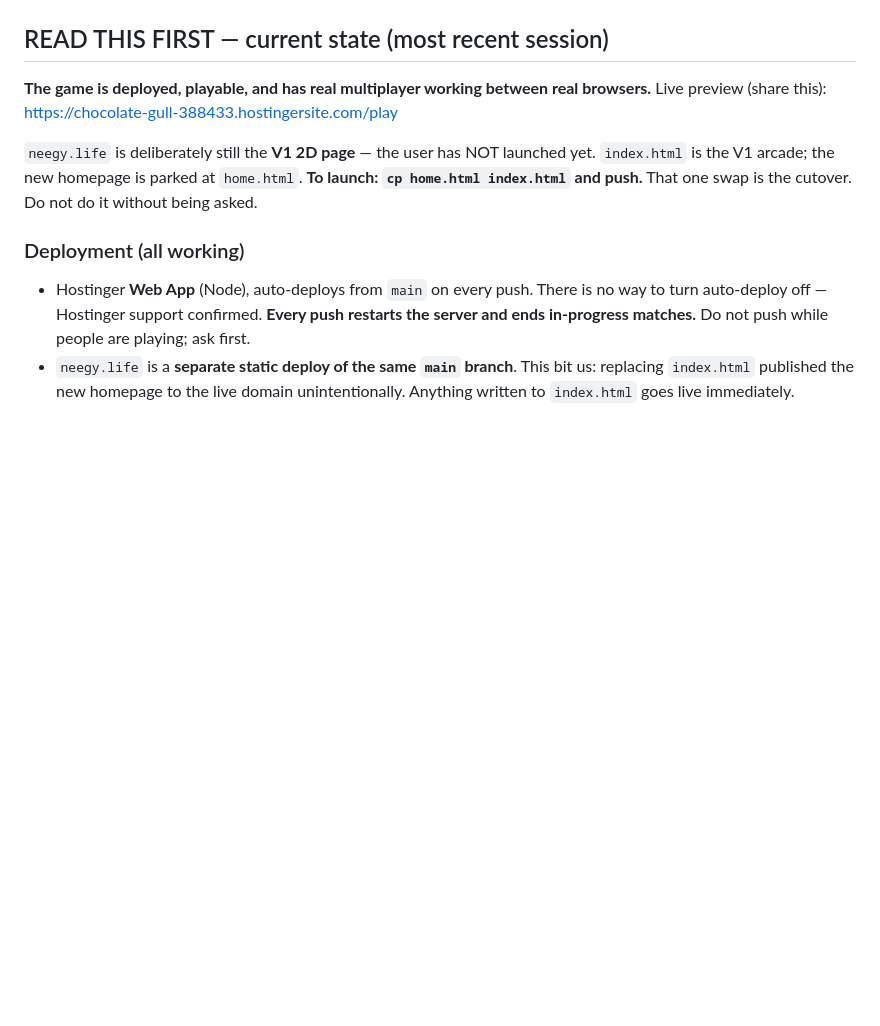
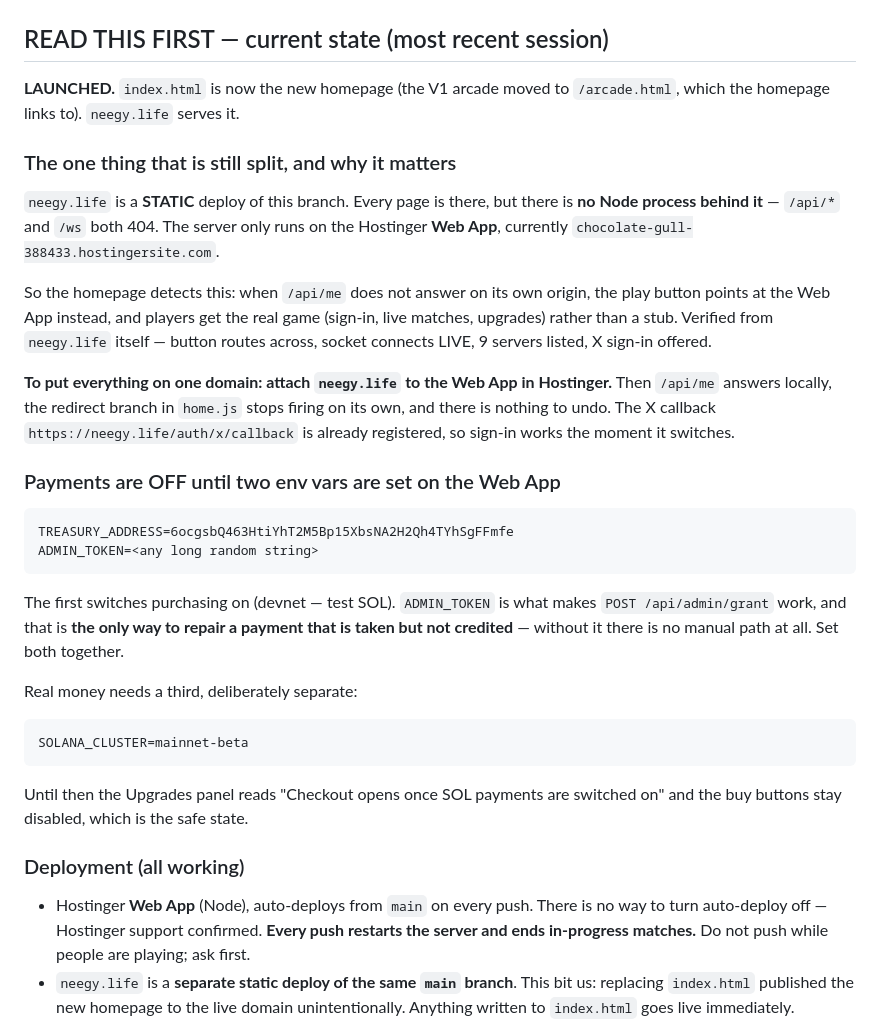
Before and after one commit to 7thprosolutions-cloud/neegy, a Markdown page: arena3d/HANDOFF.md, the part around the change. Rendered like a GitHub page; blank space fills up the shorter version.

Commit message:
Record the launch state in the handoff
Notes what is live, and the two things that are not code: neegy.life has
no Node process behind it, and payments stay off until TREASURY_ADDRESS
and ADMIN_TOKEN are set on the Web App. ADMIN_TOKEN is called out
specifically because /api/admin/grant is the only way to repair a payment
that is taken but not credited, and it 404s without one.

Co-Authored-By: Claude Opus 5 <noreply@anthropic.com>

```diff
--- a/arena3d/HANDOFF.md
+++ b/arena3d/HANDOFF.md
@@ -90,13 +90,44 @@ to only apply it to clips that actually loop.
 
 ## READ THIS FIRST — current state (most recent session)
 
-**The game is deployed, playable, and has real multiplayer working between real
-browsers.** Live preview (share this): <https://chocolate-gull-388433.hostingersite.com/play>
+**LAUNCHED.** `index.html` is now the new homepage (the V1 arcade moved to
+`/arcade.html`, which the homepage links to). `neegy.life` serves it.
 
-`neegy.life` is deliberately still the **V1 2D page** — the user has NOT launched
-yet. `index.html` is the V1 arcade; the new homepage is parked at `home.html`.
-**To launch: `cp home.html index.html` and push.** That one swap is the cutover.
-Do not do it without being asked.
+### The one thing that is still split, and why it matters
+
+`neegy.life` is a **STATIC** deploy of this branch. Every page is there, but
+there is **no Node process behind it** — `/api/*` and `/ws` both 404. The
+server only runs on the Hostinger **Web App**, currently
+`chocolate-gull-388433.hostingersite.com`.
+
+So the homepage detects this: when `/api/me` does not answer on its own origin,
+the play button points at the Web App instead, and players get the real game
+(sign-in, live matches, upgrades) rather than a stub. Verified from
+`neegy.life` itself — button routes across, socket connects LIVE, 9 servers
+listed, X sign-in offered.
+
+**To put everything on one domain: attach `neegy.life` to the Web App in
+Hostinger.** Then `/api/me` answers locally, the redirect branch in `home.js`
+stops firing on its own, and there is nothing to undo. The X callback
+`https://neegy.life/auth/x/callback` is already registered, so sign-in works
+the moment it switches.
+
+### Payments are OFF until two env vars are set on the Web App
+
+    TREASURY_ADDRESS=6ocgsbQ463HtiYhT2M5Bp15XbsNA2H2Qh4TYhSgFFmfe
+    ADMIN_TOKEN=<any long random string>
+
+The first switches purchasing on (devnet — test SOL). `ADMIN_TOKEN` is what
+makes `POST /api/admin/grant` work, and that is **the only way to repair a
+payment that is taken but not credited** — without it there is no manual path
+at all. Set both together.
+
+Real money needs a third, deliberately separate:
+
+    SOLANA_CLUSTER=mainnet-beta
+
+Until then the Upgrades panel reads "Checkout opens once SOL payments are
+switched on" and the buy buttons stay disabled, which is the safe state.
 
 ### Deployment (all working)
 
```
